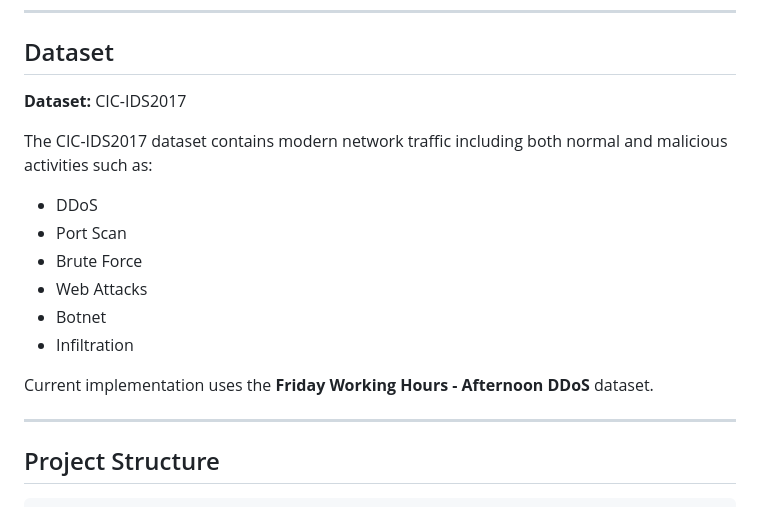
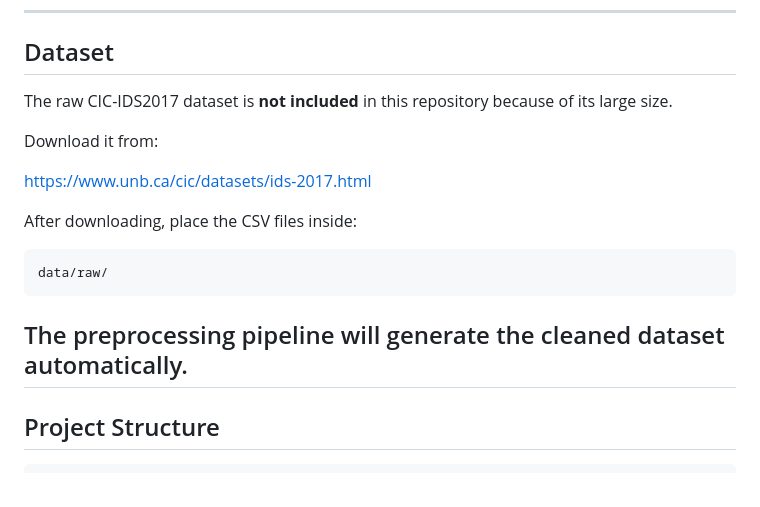
Before and after one commit to Sarath-Patti/Explainable-Cloud-IDS, a Markdown page: README.md, the part around the change. Drawn GitHub-style.

Commit message:
Update README with project documentation

````diff
--- a/README.md
+++ b/README.md
@@ -28,19 +28,19 @@ The project is being developed as part of a Summer Research Internship.
 
 ## Dataset
 
-**Dataset:** CIC-IDS2017
+The raw CIC-IDS2017 dataset is **not included** in this repository because of its large size.
 
-The CIC-IDS2017 dataset contains modern network traffic including both normal and malicious activities such as:
+Download it from:
 
-- DDoS
-- Port Scan
-- Brute Force
-- Web Attacks
-- Botnet
-- Infiltration
+https://www.unb.ca/cic/datasets/ids-2017.html
 
-Current implementation uses the **Friday Working Hours - Afternoon DDoS** dataset.
+After downloading, place the CSV files inside:
 
+```
+data/raw/
+```
+
+The preprocessing pipeline will generate the cleaned dataset automatically.
 ---
 
 ## Project Structure
````
